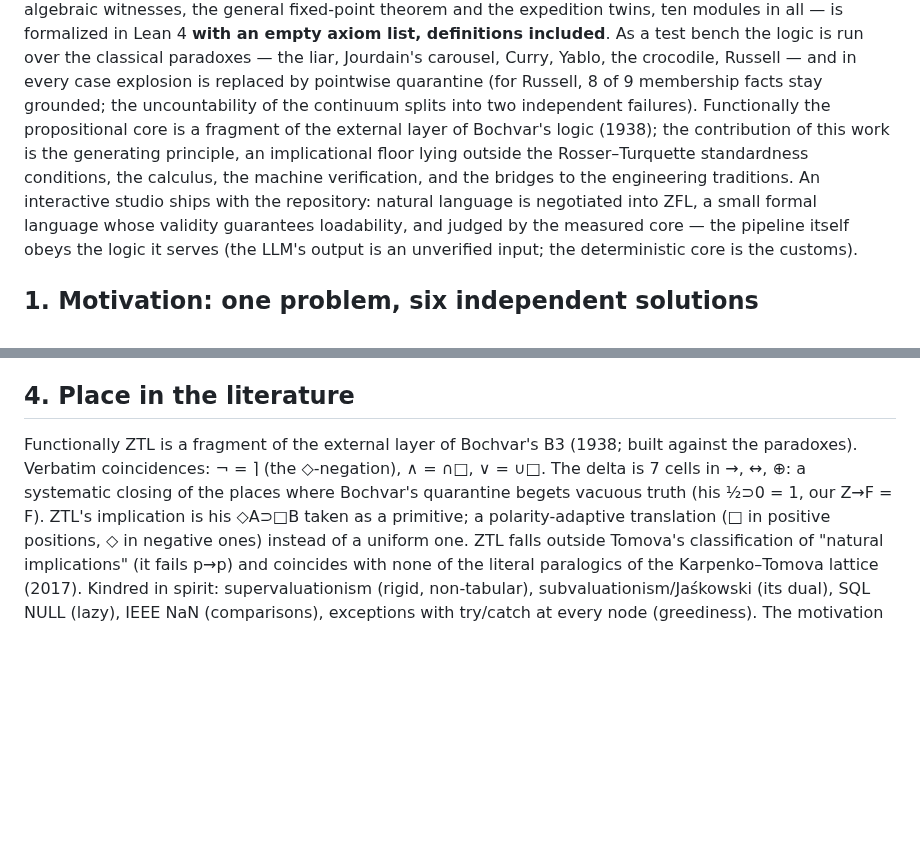
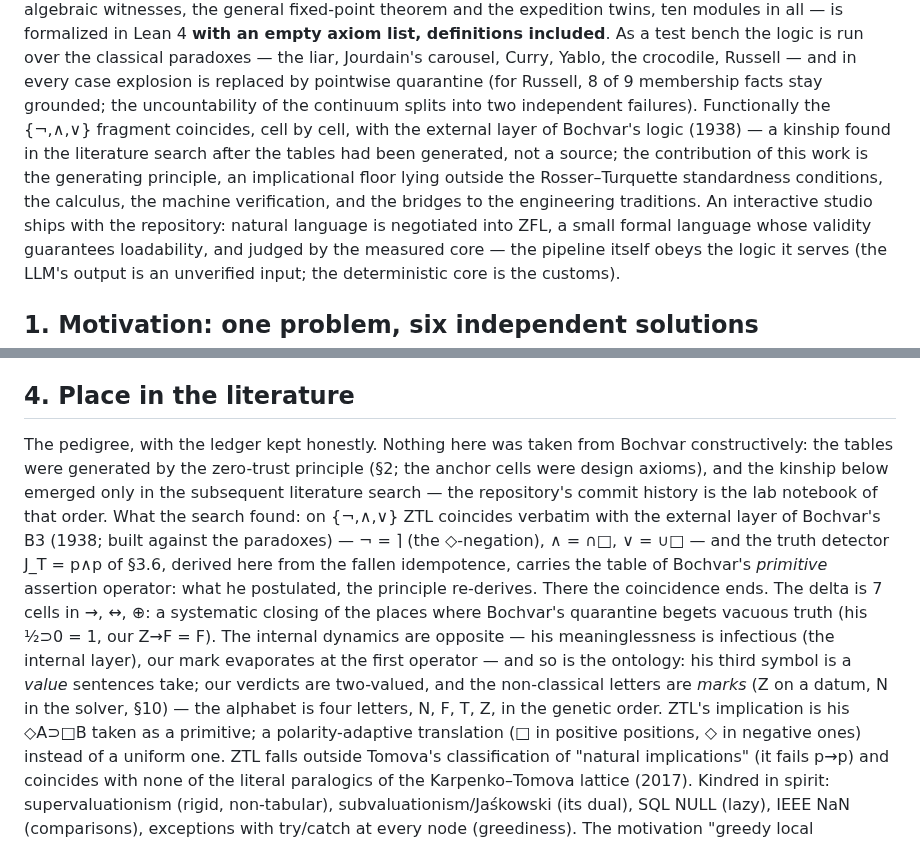
Before and after one commit to inventor1975/ZTL, a Markdown page: paper/ZTL-draft.md, 2 parts joined by grey strips. GitHub-like rendering; blank space fills up the shorter version.

Commit message:
v1.2-draft: the Bochvar debt recalculated — coincidence found post hoc, not a source
Reread under the curator's lens (the "fragment of Bochvar" wording
dated from the one-symbol days, before the bivalent-verdicts +
two-marks passport). Two overpayments fixed: the abstract now says the
{not,and,or} fragment coincides cell by cell (kinship found in the
literature search AFTER the tables were generated — the commit history
is the lab notebook of that order), not "the propositional core is a
fragment"; §4 opens with the honest ledger — nothing taken
constructively; the coincidences are three tables plus J_T (our
derived detector carries the table of his primitive assertion
operator); the internal dynamics are opposite (infection vs
evaporation) and so is the ontology (his value vs our marks; the
four-letter alphabet N,F,T,Z stated). The published v1.1 wording is
ambiguous but defensible ("core" is used in the narrow sense three
paragraphs below) — no erratum needed; precision lands in v1.2.

Co-Authored-By: Claude Fable 5 <noreply@anthropic.com>

```diff
--- a/paper/ZTL-draft.md
+++ b/paper/ZTL-draft.md
@@ -70,12 +70,13 @@ test bench the logic is run over the classical paradoxes — the liar,
 Jourdain's carousel, Curry, Yablo, the crocodile, Russell — and in every
 case explosion is replaced by pointwise quarantine (for Russell, 8 of 9
 membership facts stay grounded; the uncountability of the continuum
-splits into two independent failures). Functionally the propositional
-core is a fragment of the external layer of Bochvar's logic (1938); the
-contribution of this work is the generating principle, an implicational
-floor lying outside the Rosser–Turquette standardness conditions, the
-calculus, the machine verification, and the bridges to the engineering
-traditions. An interactive studio ships with the repository: natural
+splits into two independent failures). Functionally the {¬,∧,∨}
+fragment coincides, cell by cell, with the external layer of Bochvar's
+logic (1938) — a kinship found in the literature search after the
+tables had been generated, not a source; the contribution of this work
+is the generating principle, an implicational floor lying outside the
+Rosser–Turquette standardness conditions, the calculus, the machine
+verification, and the bridges to the engineering traditions. An interactive studio ships with the repository: natural
 language is negotiated into ZFL, a small formal language whose
 validity guarantees loadability, and judged by the measured core — the
 pipeline itself obeys the logic it serves (the LLM's output is an
@@ -306,11 +307,25 @@ mining is left as a separate work.
 
 ## 4. Place in the literature
 
-Functionally ZTL is a fragment of the external layer of Bochvar's B3
-(1938; built against the paradoxes). Verbatim coincidences: ¬ = ⌉ (the
-◇-negation), ∧ = ∩□, ∨ = ∪□. The delta is 7 cells in →, ↔, ⊕: a
-systematic closing of the places where Bochvar's quarantine begets
-vacuous truth (his ½⊃0 = 1, our Z→F = F). ZTL's implication is his
+The pedigree, with the ledger kept honestly. Nothing here was taken
+from Bochvar constructively: the tables were generated by the
+zero-trust principle (§2; the anchor cells were design axioms), and
+the kinship below emerged only in the subsequent literature search —
+the repository's commit history is the lab notebook of that order.
+What the search found: on {¬,∧,∨} ZTL coincides verbatim with the
+external layer of Bochvar's B3 (1938; built against the paradoxes) —
+¬ = ⌉ (the ◇-negation), ∧ = ∩□, ∨ = ∪□ — and the truth detector
+J_T = p∧p of §3.6, derived here from the fallen idempotence, carries
+the table of Bochvar's *primitive* assertion operator: what he
+postulated, the principle re-derives. There the coincidence ends. The
+delta is 7 cells in →, ↔, ⊕: a systematic closing of the places where
+Bochvar's quarantine begets vacuous truth (his ½⊃0 = 1, our Z→F = F).
+The internal dynamics are opposite — his meaninglessness is infectious
+(the internal layer), our mark evaporates at the first operator — and
+so is the ontology: his third symbol is a *value* sentences take; our
+verdicts are two-valued, and the non-classical letters are *marks*
+(Z on a datum, N in the solver, §10) — the alphabet is four letters,
+N, F, T, Z, in the genetic order. ZTL's implication is his
 ◇A⊃□B taken as a primitive; a polarity-adaptive translation (□ in
 positive positions, ◇ in negative ones) instead of a uniform one. ZTL
 falls outside Tomova's classification of "natural implications" (it
```
